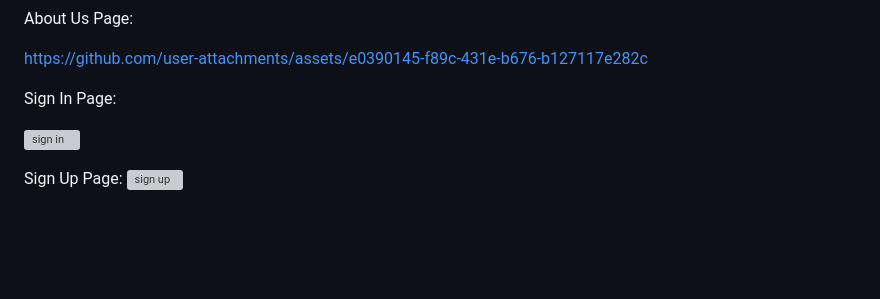
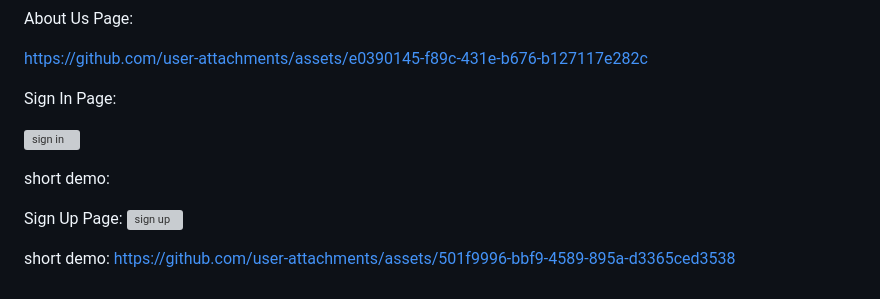
Before and after one commit to Banay97/Reading-and-Writing-Books-Website, a Markdown page: README.md, the part around the change. Rendered like a GitHub page; blank space fills up the shorter version; grey boxes are pictures that could not be loaded.

```diff
--- a/README.md
+++ b/README.md
@@ -76,5 +76,12 @@ Sign In Page:
 
 ![sign in ](https://github.com/user-attachments/assets/1a26ef4f-514b-433a-9cac-68620c8fca52)
 
+short demo:
+
+
 Sign Up Page:
 ![sign up](https://github.com/user-attachments/assets/c568268c-4c1c-49c5-b9c9-bdc9ab4ba523)
+
+
+short demo:
+https://github.com/user-attachments/assets/501f9996-bbf9-4589-895a-d3365ced3538
```
